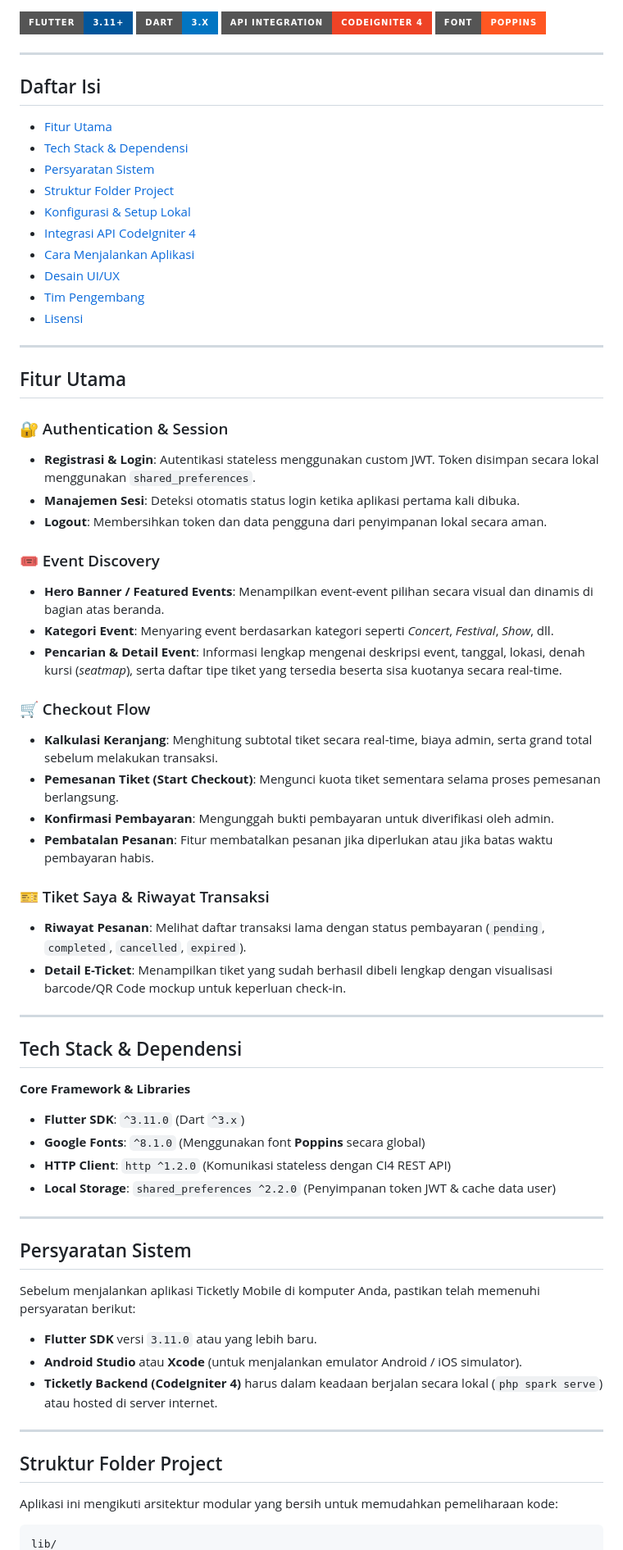
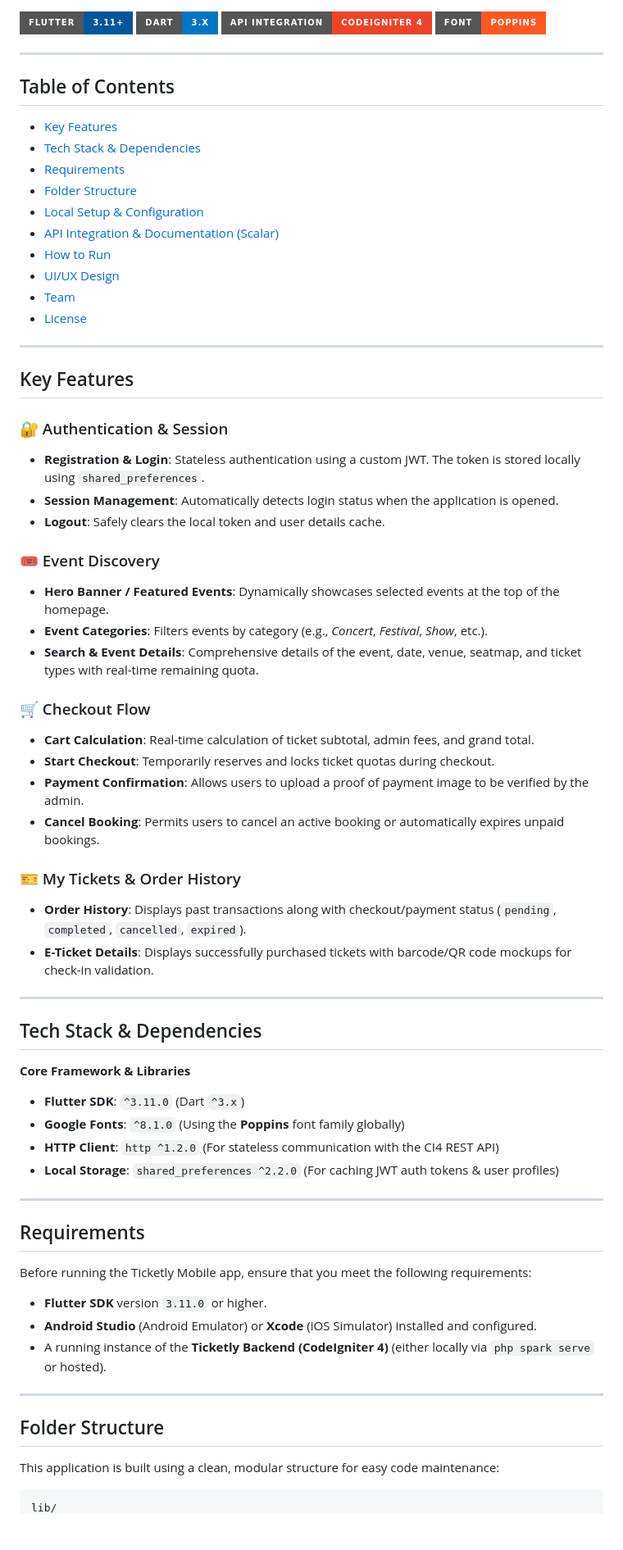
Before and after one commit to pratama1246/ticketly, a Markdown page: README.md, the part around one of its changes. Shown at 82% size. Drawn GitHub-style; badges without logos; blank space fills up the shorter version.

Commit message:
docs: translate README to English and document Scalar API & backend repo

````diff
--- a/README.md
+++ b/README.md
@@ -15,67 +15,67 @@ It connects to the **CodeIgniter 4 (PHP 8.1+) Backend RESTful API** to deliver a
 
 ---
 
-## Daftar Isi
+## Table of Contents
 
-- [Fitur Utama](#fitur-utama)
-- [Tech Stack & Dependensi](#tech-stack--dependensi)
-- [Persyaratan Sistem](#persyaratan-sistem)
-- [Struktur Folder Project](#struktur-folder-project)
-- [Konfigurasi & Setup Lokal](#konfigurasi--setup-lokal)
-- [Integrasi API CodeIgniter 4](#integrasi-api-codeigniter-4)
-- [Cara Menjalankan Aplikasi](#cara-menjalankan-aplikasi)
-- [Desain UI/UX](#desain-uiux)
-- [Tim Pengembang](#tim-pengembang)
-- [Lisensi](#lisensi)
+- [Key Features](#key-features)
+- [Tech Stack & Dependencies](#tech-stack--dependencies)
+- [Requirements](#requirements)
+- [Folder Structure](#folder-structure)
+- [Local Setup & Configuration](#local-setup--configuration)
+- [API Integration & Documentation (Scalar)](#api-integration--documentation-scalar)
+- [How to Run](#how-to-run)
+- [UI/UX Design](#uiux-design)
+- [Team](#team)
+- [License](#license)
 
 ---
 
-## Fitur Utama
+## Key Features
 
 ### 🔐 Authentication & Session
-- **Registrasi & Login**: Autentikasi stateless menggunakan custom JWT. Token disimpan secara lokal menggunakan `shared_preferences`.
-- **Manajemen Sesi**: Deteksi otomatis status login ketika aplikasi pertama kali dibuka.
-- **Logout**: Membersihkan token dan data pengguna dari penyimpanan lokal secara aman.
+- **Registration & Login**: Stateless authentication using a custom JWT. The token is stored locally using `shared_preferences`.
+- **Session Management**: Automatically detects login status when the application is opened.
+- **Logout**: Safely clears the local token and user details cache.
 
 ### 🎟️ Event Discovery
-- **Hero Banner / Featured Events**: Menampilkan event-event pilihan secara visual dan dinamis di bagian atas beranda.
-- **Kategori Event**: Menyaring event berdasarkan kategori seperti *Concert*, *Festival*, *Show*, dll.
-- **Pencarian & Detail Event**: Informasi lengkap mengenai deskripsi event, tanggal, lokasi, denah kursi (*seatmap*), serta daftar tipe tiket yang tersedia beserta sisa kuotanya secara real-time.
+- **Hero Banner / Featured Events**: Dynamically showcases selected events at the top of the homepage.
+- **Event Categories**: Filters events by category (e.g., *Concert*, *Festival*, *Show*, etc.).
+- **Search & Event Details**: Comprehensive details of the event, date, venue, seatmap, and ticket types with real-time remaining quota.
 
 ### 🛒 Checkout Flow
-- **Kalkulasi Keranjang**: Menghitung subtotal tiket secara real-time, biaya admin, serta grand total sebelum melakukan transaksi.
-- **Pemesanan Tiket (Start Checkout)**: Mengunci kuota tiket sementara selama proses pemesanan berlangsung.
-- **Konfirmasi Pembayaran**: Mengunggah bukti pembayaran untuk diverifikasi oleh admin.
-- **Pembatalan Pesanan**: Fitur membatalkan pesanan jika diperlukan atau jika batas waktu pembayaran habis.
+- **Cart Calculation**: Real-time calculation of ticket subtotal, admin fees, and grand total.
+- **Start Checkout**: Temporarily reserves and locks ticket quotas during checkout.
+- **Payment Confirmation**: Allows users to upload a proof of payment image to be verified by the admin.
+- **Cancel Booking**: Permits users to cancel an active booking or automatically expires unpaid bookings.
 
-### 🎫 Tiket Saya & Riwayat Transaksi
-- **Riwayat Pesanan**: Melihat daftar transaksi lama dengan status pembayaran (`pending`, `completed`, `cancelled`, `expired`).
-- **Detail E-Ticket**: Menampilkan tiket yang sudah berhasil dibeli lengkap dengan visualisasi barcode/QR Code mockup untuk keperluan check-in.
+### 🎫 My Tickets & Order History
+- **Order History**: Displays past transactions along with checkout/payment status (`pending`, `completed`, `cancelled`, `expired`).
+- **E-Ticket Details**: Displays successfully purchased tickets with barcode/QR code mockups for check-in validation.
 
 ---
 
-## Tech Stack & Dependensi
+## Tech Stack & Dependencies
 
 **Core Framework & Libraries**
 - **Flutter SDK**: `^3.11.0` (Dart `^3.x`)
-- **Google Fonts**: `^8.1.0` (Menggunakan font **Poppins** secara global)
-- **HTTP Client**: `http ^1.2.0` (Komunikasi stateless dengan CI4 REST API)
-- **Local Storage**: `shared_preferences ^2.2.0` (Penyimpanan token JWT & cache data user)
+- **Google Fonts**: `^8.1.0` (Using the **Poppins** font family globally)
+- **HTTP Client**: `http ^1.2.0` (For stateless communication with the CI4 REST API)
+- **Local Storage**: `shared_preferences ^2.2.0` (For caching JWT auth tokens & user profiles)
 
 ---
 
-## Persyaratan Sistem
+## Requirements
 
-Sebelum menjalankan aplikasi Ticketly Mobile di komputer Anda, pastikan telah memenuhi persyaratan berikut:
-- **Flutter SDK** versi `3.11.0` atau yang lebih baru.
-- **Android Studio** atau **Xcode** (untuk menjalankan emulator Android / iOS simulator).
-- **Ticketly Backend (CodeIgniter 4)** harus dalam keadaan berjalan secara lokal (`php spark serve`) atau hosted di server internet.
+Before running the Ticketly Mobile app, ensure that you meet the following requirements:
+- **Flutter SDK** version `3.11.0` or higher.
+- **Android Studio** (Android Emulator) or **Xcode** (iOS Simulator) installed and configured.
+- A running instance of the **Ticketly Backend (CodeIgniter 4)** (either locally via `php spark serve` or hosted).
 
 ---
 
-## Struktur Folder Project
+## Folder Structure
 
-Aplikasi ini mengikuti arsitektur modular yang bersih untuk memudahkan pemeliharaan kode:
+This application is built using a clean, modular structure for easy code maintenance:
 
 ```text
 lib/
````
Also changed, not shown: other parts of README.md (+57 -51 lines).
